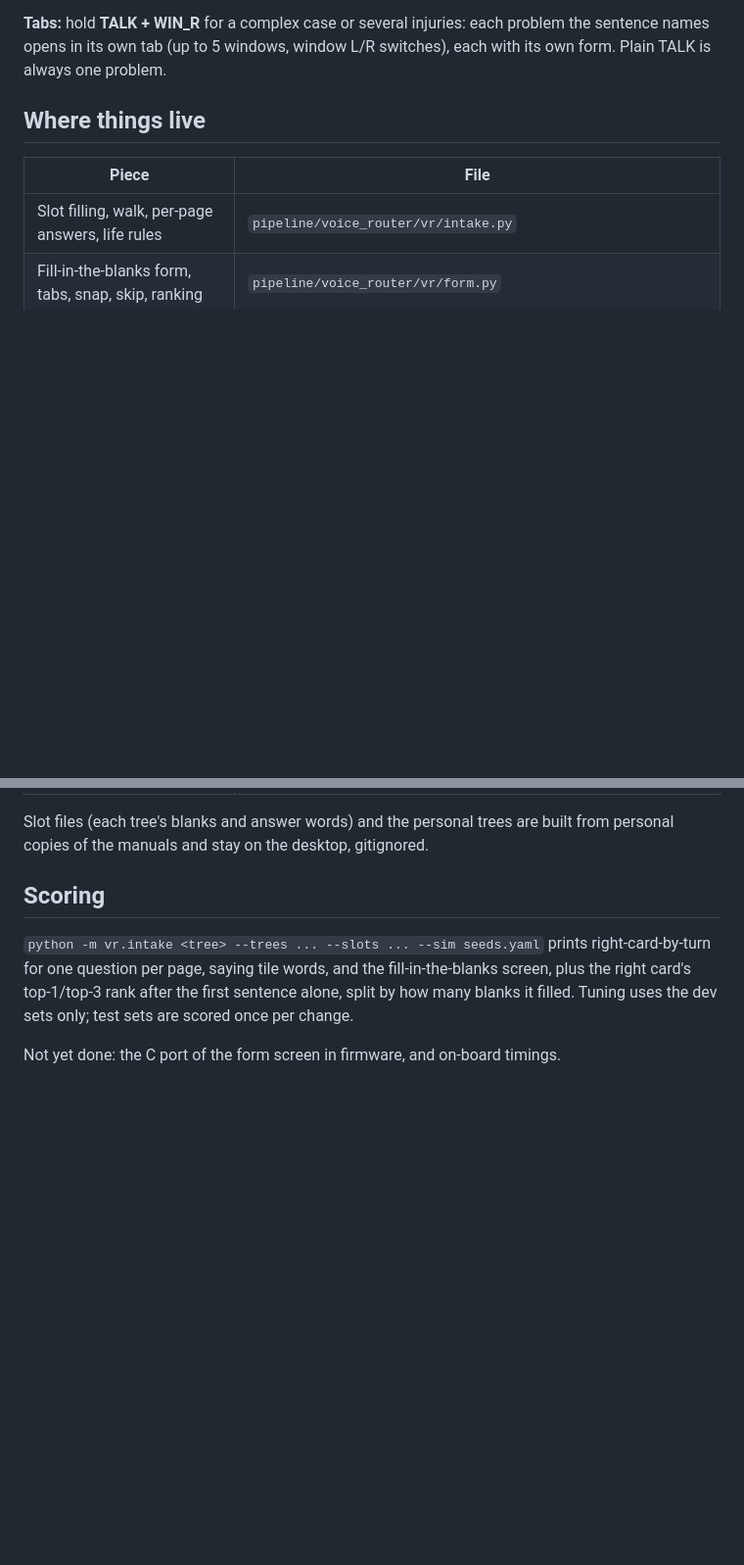
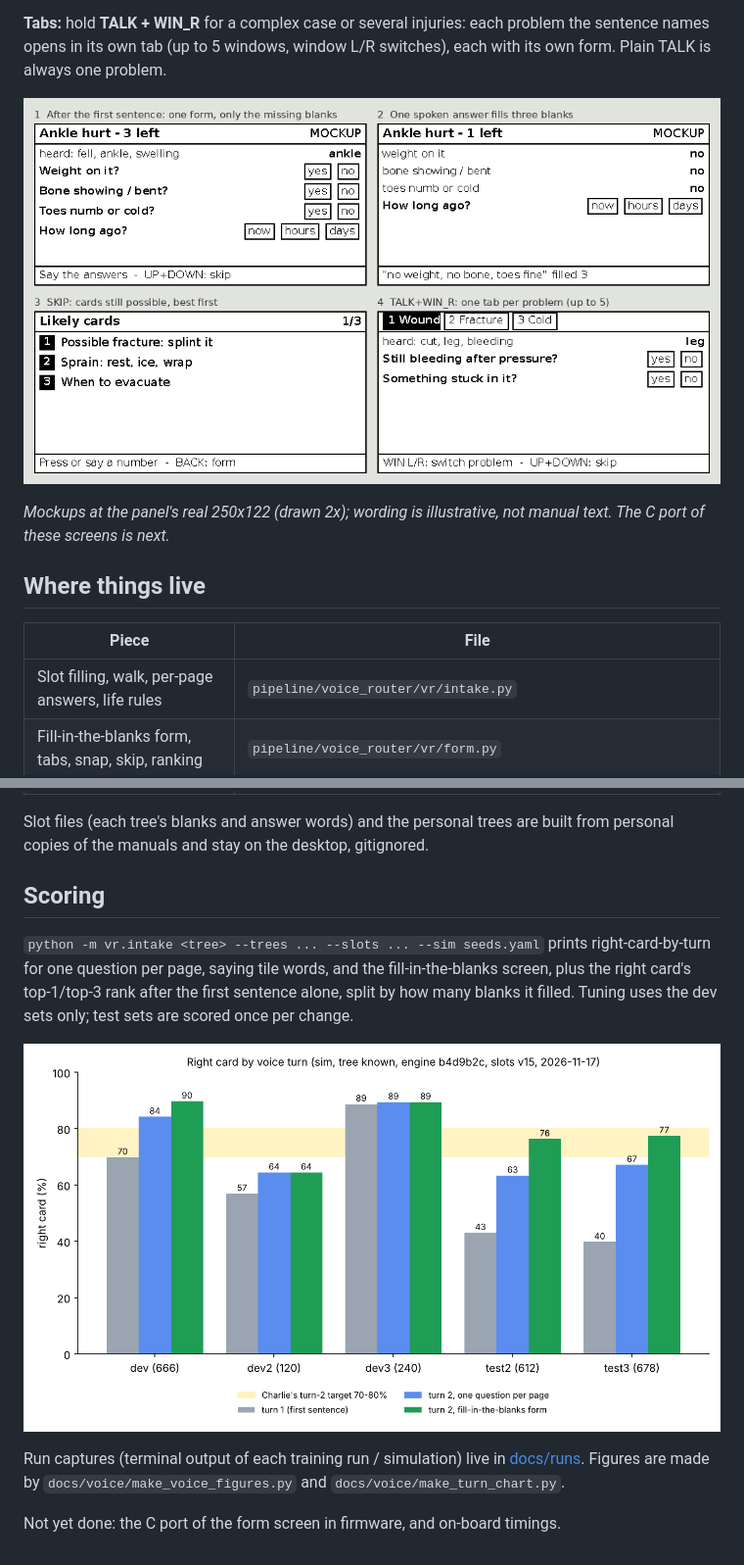
Before and after one commit to charlie-nolan/first-aid-app, a Markdown page: docs/VOICE_INTAKE.md, 2 parts joined by grey strips. Shown at 98% size. Drawn GitHub-style; pictures changed too: docs/voice/2026-11-17_turn-accuracy_run-b4d9b2c_test-1.png (added), docs/voice/voice-screens-mockup.png (added); blank space fills up the shorter version.

Commit message:
docs: voice flow diagram, e-ink screen mockups (form, skip, tabs), turn-accuracy chart; embedded in VOICE_INTAKE.md
Co-Authored-By: Claude Opus 5.5 <noreply@anthropic.com>
Claude-Session: https://claude.ai/code/session_01N1m9NHZHedY3uHeDvY4QfS

```diff
--- a/docs/VOICE_INTAKE.md
+++ b/docs/VOICE_INTAKE.md
@@ -30,6 +32,11 @@ cited manual card.
 names opens in its own tab (up to 5 windows, window L/R switches), each with its own form.
 Plain TALK is always one problem.
 
+![Screen mockups](voice/voice-screens-mockup.png)
+
+*Mockups at the panel's real 250x122 (drawn 2x); wording is illustrative, not manual text. The C
+port of these screens is next.*
+
 ## Where things live
 
 | Piece | File |
@@ -50,4 +57,9 @@ one question per page, saying tile words, and the fill-in-the-blanks screen, plu
 card's top-1/top-3 rank after the first sentence alone, split by how many blanks it filled.
 Tuning uses the dev sets only; test sets are scored once per change.
 
+![Right card by voice turn](voice/2026-11-17_turn-accuracy_run-b4d9b2c_test-1.png)
+
+Run captures (terminal output of each training run / simulation) live in [docs/runs](runs/).
+Figures are made by `docs/voice/make_voice_figures.py` and `docs/voice/make_turn_chart.py`.
+
 Not yet done: the C port of the form screen in firmware, and on-board timings.
```
Also changed, not shown: other parts of docs/VOICE_INTAKE.md (+2 -0 lines), docs/voice/voice-flow.png (added), 2 other files.
